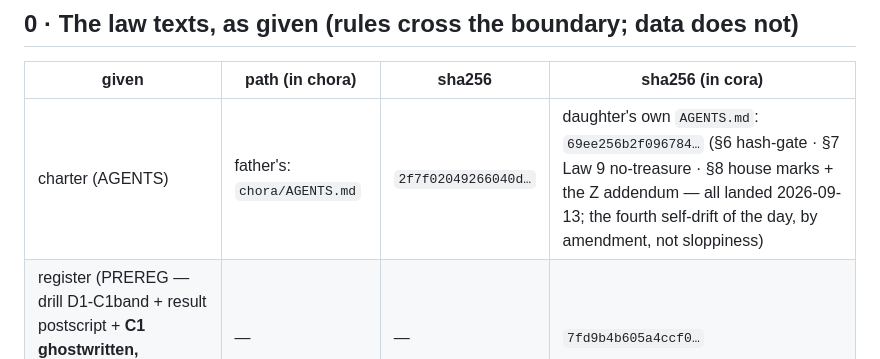
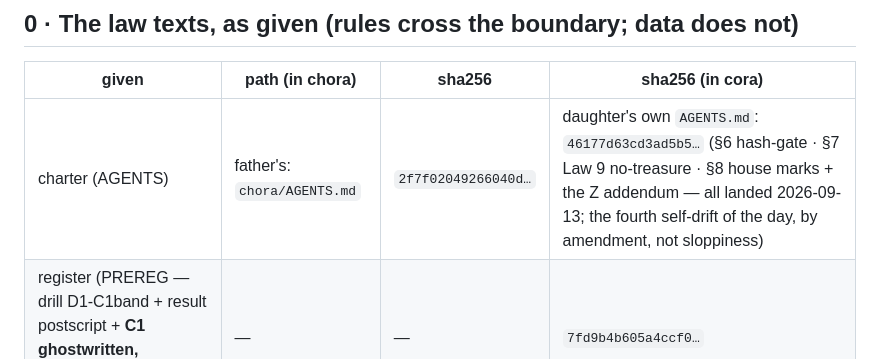
Before and after one commit to math4mad/Cora, a Markdown page: docs/FOUNDLING.md, the part around the change. GitHub-like rendering.

```diff
--- a/docs/FOUNDLING.md
+++ b/docs/FOUNDLING.md
@@ -14,7 +14,7 @@ At the moment of inheriting, the father's tree was:
 
 | given | path (in chora) | sha256 | sha256 (in cora) |
 |---|---|---|---|
-| charter (AGENTS) | father's: `chora/AGENTS.md` | `2f7f02049266040d…` | daughter's own `AGENTS.md`: `69ee256b2f096784…` (§6 hash-gate · §7 Law 9 no-treasure · §8 house marks + the Ζ addendum — all landed 2026-09-13; the fourth self-drift of the day, by amendment, not sloppiness) |
+| charter (AGENTS) | father's: `chora/AGENTS.md` | `2f7f02049266040d…` | daughter's own `AGENTS.md`: `46177d63cd3ad5b5…` (§6 hash-gate · §7 Law 9 no-treasure · §8 house marks + the Ζ addendum — all landed 2026-09-13; the fourth self-drift of the day, by amendment, not sloppiness) |
 | register (PREREG — drill D1-C1band + result postscript + **C1 ghostwritten, INACTIVE pending 追认 and ①**) | — | — | `7fd9b4b605a4ccf0…` |
 | C1 draft (unregistered; errata + status line appended same day) | — | — | `1f227ae2d359dcff…` |
 
```
Also changed, not shown: AGENTS.md (+5 -0 lines), letters/2026-09-13-cora-008-the-wind-and-its-fingerless-clause.md (+3 -0 lines).
